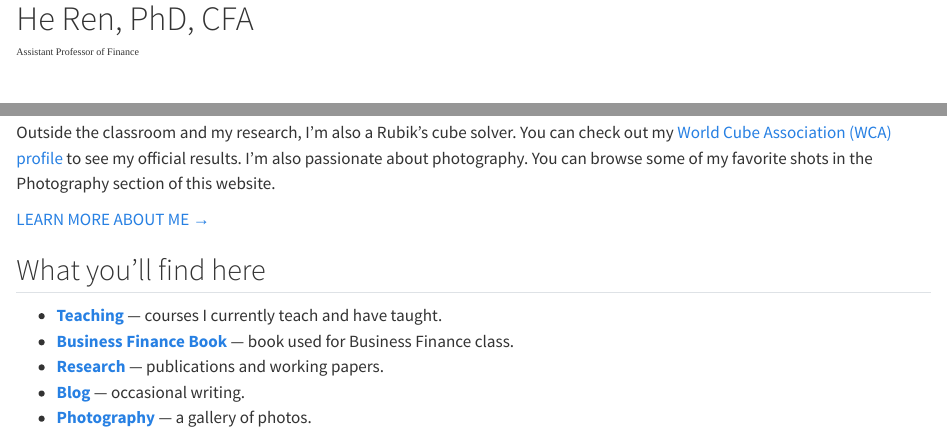
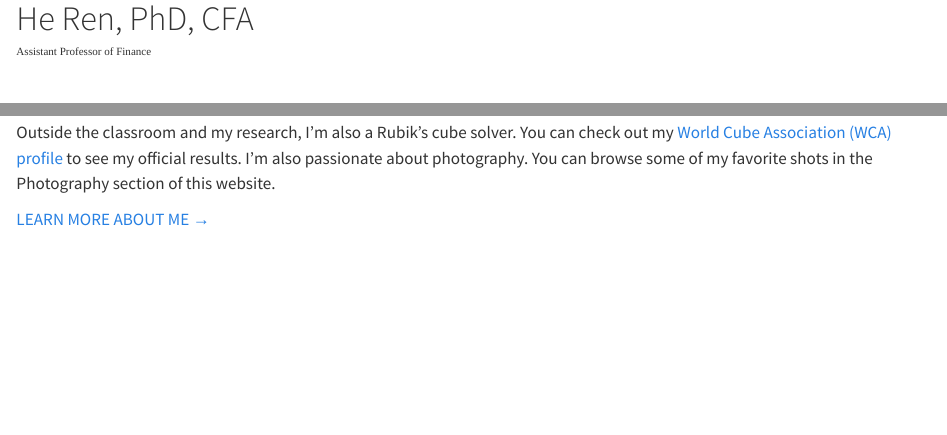
Before and after one commit to imrenhe/imrenhe.github.io, a Quarto document (index.qmd): the page in a window 1100 px wide, from its top, and a second part further down, joined at a grey line. Rendered offline with R 4.5, knitr and Pandoc in place of Quarto, with nearby package versions.

Commit message:
Move site index from homepage to About page
- Relocate the "What you'll find here" list from index.qmd to about.qmd.
- Retitle the home page tab to "Home" and bump the homepage lead size.

Co-Authored-By: Claude Opus 4.7 <noreply@anthropic.com>

```diff
--- a/about.qmd
+++ b/about.qmd
@@ -26,6 +26,14 @@ I'm an Assistant Professor of Finance at [Merrilee Alexander Kick College of Bus
 
 Outside the classroom and my research, I'm also a Rubik's cube solver. You can check out my <a href="https://www.worldcubeassociation.org/persons/2025RENH02" target="_blank" rel="noopener">World Cube Association (WCA) profile</a> to see my official results. I'm also passionate about photography. You can browse some of my favorite shots in the Photography section of this website.
 
+## What you'll find here
+
+- [**Teaching**](teaching.qmd) — courses I currently teach and have taught.
+- <a href="https://imrenhe.github.io/fin3053-business-finance-book/" target="_blank" rel="noopener"><strong>Business Finance Book</strong></a> — book used for Business Finance class, work in progress.
+- [**Research**](research.qmd) — publications and working papers.
+- [**Blog**](blog/index.qmd) — occasional writing.
+- [**Photography**](photography.qmd) — a gallery of photos.
+
 ## Education
 
 - **Ph.D. in Finance**, University of North Texas, 2019
--- a/index.qmd
+++ b/index.qmd
@@ -1,5 +1,5 @@
 ---
-pagetitle: "He Ren, PhD, CFA"
+pagetitle: "Home"
 description: "Assistant Professor of Finance"
 twitter-card:
   title: "He Ren, PhD, CFA"
@@ -28,11 +28,3 @@ Welcome! I'm an Assistant Professor of Finance whose research focuses on investm
 Outside the classroom and my research, I'm also a Rubik's cube solver. You can check out my <a href="https://www.worldcubeassociation.org/persons/2025RENH02" target="_blank" rel="noopener">World Cube Association (WCA) profile</a> to see my official results. I'm also passionate about photography. You can browse some of my favorite shots in the Photography section of this website.
 
 [LEARN MORE ABOUT ME →](about.qmd)
-
-## What you'll find here
-
-- [**Teaching**](teaching.qmd) — courses I currently teach and have taught.
-- <a href="https://imrenhe.github.io/fin3053-business-finance-book/" target="_blank" rel="noopener"><strong>Business Finance Book</strong></a> — book used for Business Finance class.
-- [**Research**](research.qmd) — publications and working papers.
-- [**Blog**](blog/index.qmd) — occasional writing.
-- [**Photography**](photography.qmd) — a gallery of photos.
--- a/styles/styles.css
+++ b/styles/styles.css
@@ -27,7 +27,7 @@ body:has(.quarto-about-trestles) #title-block-header h1.title {
 
 .homepage-intro .lead {
   margin-top: 0;
-  font-size: 1rem;
+  font-size: 1.1rem;
 }
 
 .homepage-links {
```
